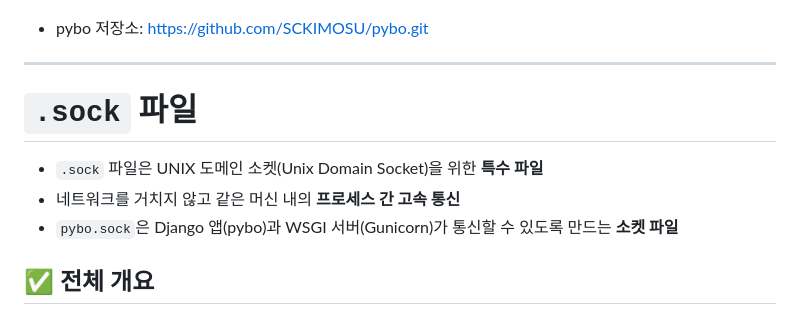
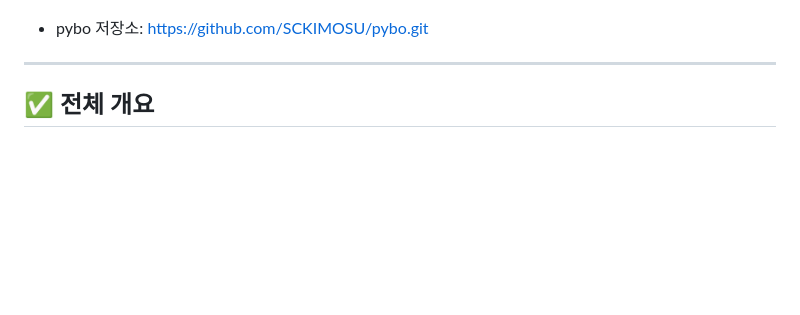
Before and after one commit to SCKIMOSU/pybo, a Markdown page: README.md, the part around the change. Rendered like a GitHub page; blank space fills up the shorter version.

```diff
--- a/README.md
+++ b/README.md
@@ -4,11 +4,6 @@
 - pybo 저장소: [https://github.com/SCKIMOSU/pybo.git](https://github.com/SCKIMOSU/pybo.git)
 
 ---
-# `.sock` 파일
-
-- `.sock` 파일은 UNIX 도메인 소켓(Unix Domain Socket)을 위한 **특수 파일**
-- 네트워크를 거치지 않고 같은 머신 내의 **프로세스 간 고속 통신**
-- `pybo.sock`은 Django 앱(pybo)과 WSGI 서버(Gunicorn)가 통신할 수 있도록 만드는 **소켓 파일**
 
 ## ✅ 전체 개요
 
```
